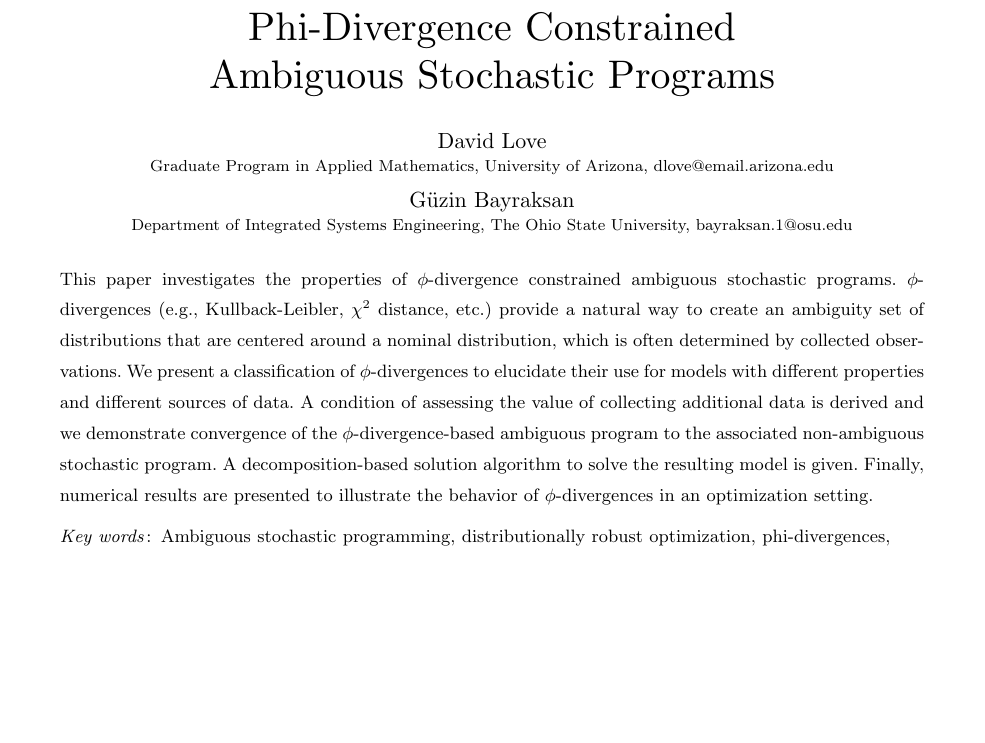
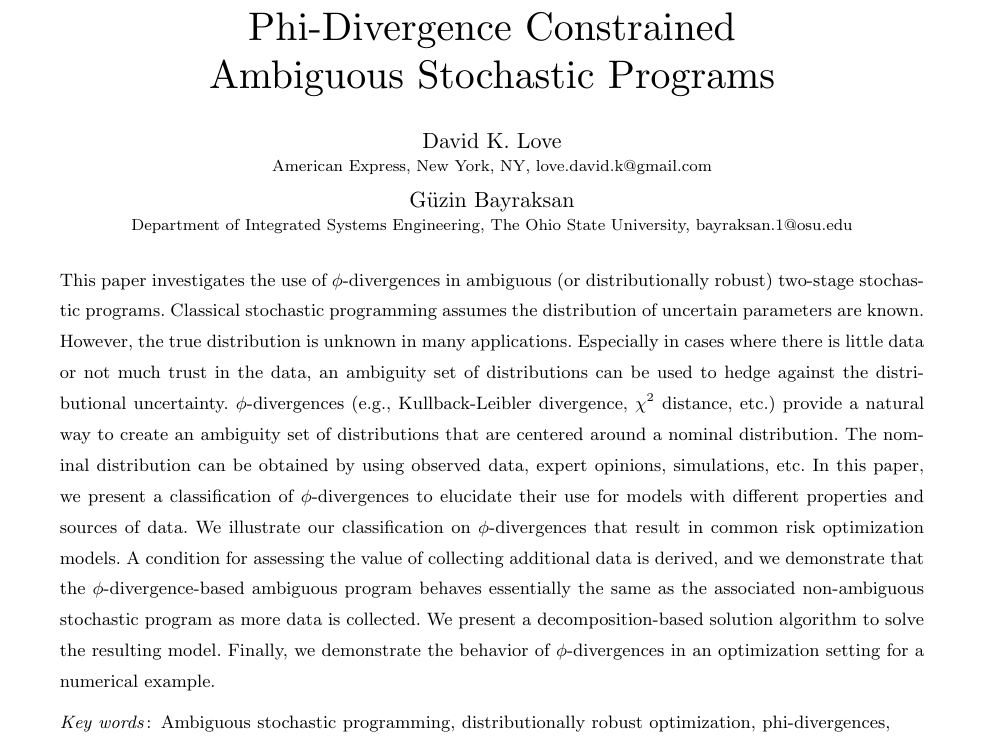
Before and after one commit to 472704609/lrlp_paper, a LaTeX document (love_lro.tex): part of page 1 of 27, cut so that both start at the same text, the shorter picture padded with empty space. Compiled offline with pdfLaTeX.

Commit message:
Address and Abstract Changes

```diff
--- a/love_lro.tex
+++ b/love_lro.tex
@@ -173,8 +173,10 @@
 %   should be entered in ONE field, separated by a comma.
 %   \EMAIL field can be repeated if more than one author
 \ARTICLEAUTHORS{%
-\AUTHOR{David Love}
-\AFF{Graduate Program in Applied Mathematics, University of Arizona, \EMAIL{dlove@email.arizona.edu}%, \url{http://math.arizona.edu/~dlove/}
+\AUTHOR{David K.\ Love}
+\AFF{American Express, New York, NY,
+\EMAIL{love.david.k@gmail.com}
+%\AFF{Graduate Program in Applied Mathematics, University of Arizona, %\EMAIL{dlove@email.arizona.edu}%, \url{http://math.arizona.edu/~dlove/}
 }
 \AUTHOR{G\"{u}zin~Bayraksan}
 \AFF{Department of Integrated Systems Engineering, The Ohio State University, \EMAIL{bayraksan.1@osu.edu}%, %\url{http://www-iwse.eng.ohio-state.edu/biosketch\_GBayraksan.cfm}
@@ -182,13 +184,18 @@
 % Enter all authors
 } % end of the block
 
-\ABSTRACT{%
-	This paper investigates the properties of $\phi$-divergence constrained ambiguous stochastic programs.
-	$\phi$-divergences (e.g., Kullback-Leibler, $\chi^2$ distance, etc.) provide a natural way to create an ambiguity set of distributions that are centered around a nominal distribution, which is often determined by collected observations.
-	We present a classification of $\phi$-divergences to elucidate their use for models with different properties and different sources of data.
-	A condition of assessing the value of collecting additional data is derived and we demonstrate convergence of the $\phi$-divergence-based ambiguous program to the associated non-ambiguous stochastic program.
-	A decomposition-based solution algorithm to solve the resulting model is given.
-  Finally, numerical results are presented to illustrate the behavior of $\phi$-divergences in an optimization setting.
+\ABSTRACT{%  should be <= 200 words. Exactly at that!
+	This paper investigates the use of $\phi$-divergences in ambiguous (or distributionally robust) two-stage stochastic programs.
+	Classical stochastic programming assumes the distribution of uncertain parameters are known.
+	However, the true distribution is unknown in many applications.
+	Especially in cases where there is little data or not much trust in the data, an ambiguity set of distributions can be used to hedge against the distributional uncertainty.
+	$\phi$-divergences (e.g., Kullback-Leibler divergence, $\chi^2$ distance, etc.) provide a natural way to create an ambiguity set of distributions that are centered around a nominal distribution.
+	The nominal distribution can be obtained by using observed data, expert opinions, simulations, etc.
+	In this paper, we present a classification of $\phi$-divergences to elucidate their use for models with different properties and sources of data.
+	We illustrate our classification on $\phi$-divergences that result in common risk optimization models.
+	A condition for assessing the value of collecting additional data is derived, and we demonstrate that the $\phi$-divergence-based ambiguous program behaves essentially the same as the associated non-ambiguous stochastic program as more data is collected.
+	We present a decomposition-based solution algorithm to solve the resulting model.
+	Finally, we demonstrate the behavior of $\phi$-divergences in an optimization setting for a numerical example.
 }%
 
 % Sample
```
